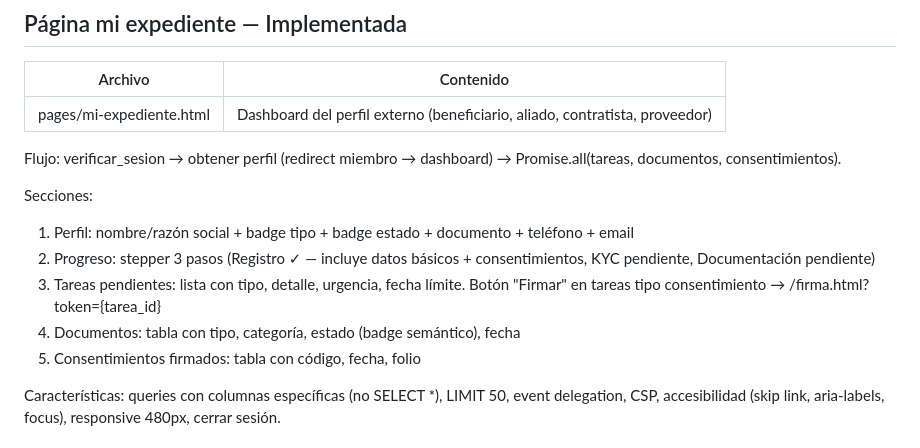
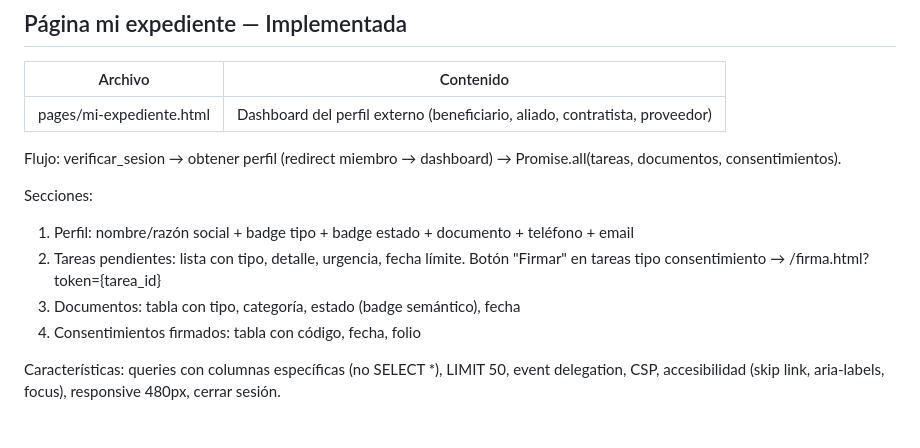
Before and after one commit to conductaetica-DEI/Diverso_Conecta, a Markdown page: docs/STATUS.md, the part around the change. Drawn GitHub-style.

Commit message:
docs: limpiar referencias a capas en ARCHITECTURE y STATUS
Quitar "Capa 0" del flujo de registro, actualizar secciones de
mi-expediente tras eliminar stepper.

Co-Authored-By: Claude Opus 4.6 <noreply@anthropic.com>

```diff
--- a/docs/STATUS.md
+++ b/docs/STATUS.md
@@ -210,10 +210,9 @@ Flujo: verificar_sesion → obtener perfil (redirect miembro → dashboard) →
 
 Secciones:
 1. Perfil: nombre/razón social + badge tipo + badge estado + documento + teléfono + email
-2. Progreso: stepper 3 pasos (Registro ✓ — incluye datos básicos + consentimientos, KYC pendiente, Documentación pendiente)
-3. Tareas pendientes: lista con tipo, detalle, urgencia, fecha límite. Botón "Firmar" en tareas tipo consentimiento → /firma.html?token={tarea_id}
-4. Documentos: tabla con tipo, categoría, estado (badge semántico), fecha
-5. Consentimientos firmados: tabla con código, fecha, folio
+2. Tareas pendientes: lista con tipo, detalle, urgencia, fecha límite. Botón "Firmar" en tareas tipo consentimiento → /firma.html?token={tarea_id}
+3. Documentos: tabla con tipo, categoría, estado (badge semántico), fecha
+4. Consentimientos firmados: tabla con código, fecha, folio
 
 Características: queries con columnas específicas (no SELECT *), LIMIT 50, event delegation, CSP, accesibilidad (skip link, aria-labels, focus), responsive 480px, cerrar sesión.
 
```
Also changed, not shown: docs/ARCHITECTURE.md (+1 -1 lines).
